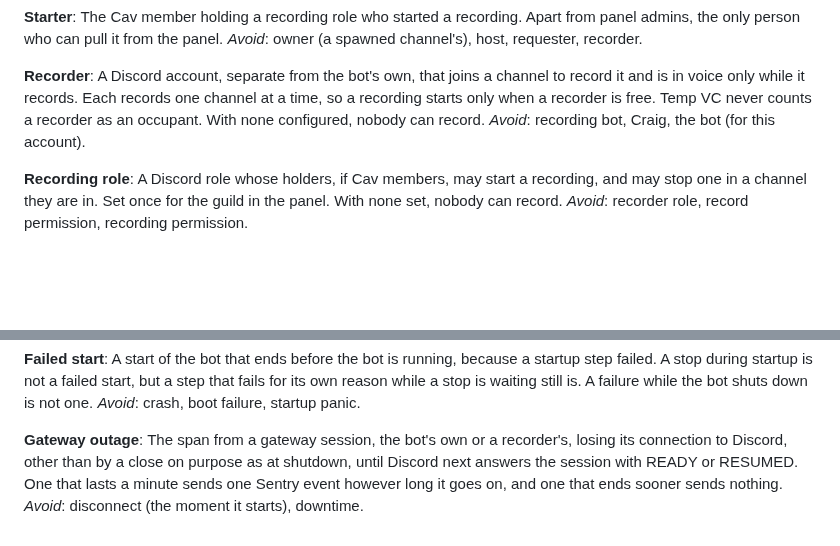
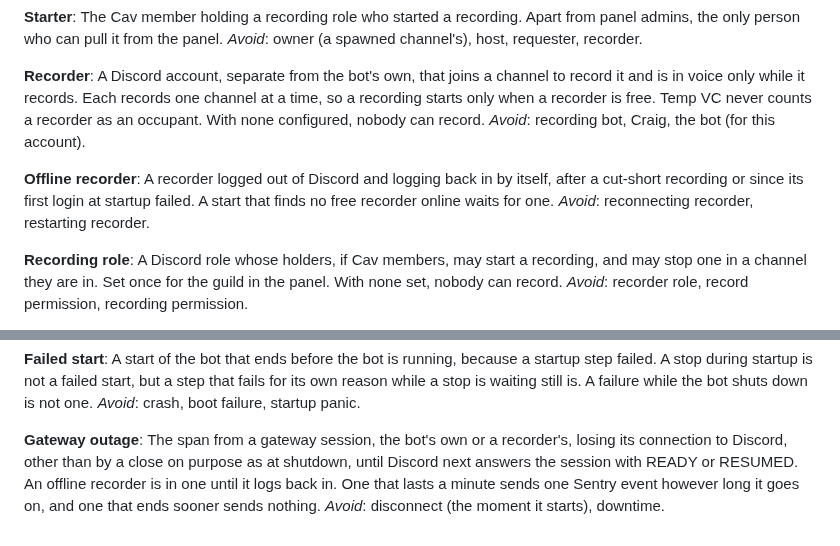
Before and after one commit to 7Cav/cavbot2, a Markdown page: GLOSSARY.md, 2 parts joined by grey strips. Rendered like a GitHub page; blank space fills up the shorter version.

Commit message:
docs(glossary): an offline recorder logs back in by itself, and is in a gateway outage until it does
Refs #846

> *This was generated by AI*

```diff
--- a/GLOSSARY.md
+++ b/GLOSSARY.md
@@ -603,6 +603,12 @@ a time, so a recording starts only when a recorder is free. Temp VC never
 counts a recorder as an occupant. With none configured, nobody can record.
 _Avoid_: recording bot, Craig, the bot (for this account).
 
+**Offline recorder**:
+A recorder logged out of Discord and logging back in by itself, after a
+cut-short recording or since its first login at startup failed. A start that
+finds no free recorder online waits for one.
+_Avoid_: reconnecting recorder, restarting recorder.
+
 **Recording role**:
 A Discord role whose holders, if Cav members, may start a recording, and may
 stop one in a channel they are in. Set once for the guild in the panel. With
@@ -731,7 +737,8 @@ _Avoid_: crash, boot failure, startup panic.
 **Gateway outage**:
 The span from a gateway session, the bot's own or a recorder's, losing its
 connection to Discord, other than by a close on purpose as at shutdown,
-until Discord next answers the session with READY or RESUMED. One that lasts
-a minute sends one Sentry event however long it goes on, and one that ends
-sooner sends nothing.
+until Discord next answers the session with READY or RESUMED. An offline
+recorder is in one until it logs back in. One that lasts a minute sends one
+Sentry event however long it goes on, and one that ends sooner sends
+nothing.
 _Avoid_: disconnect (the moment it starts), downtime.
```
